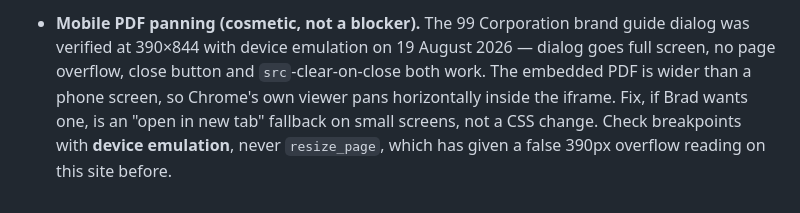
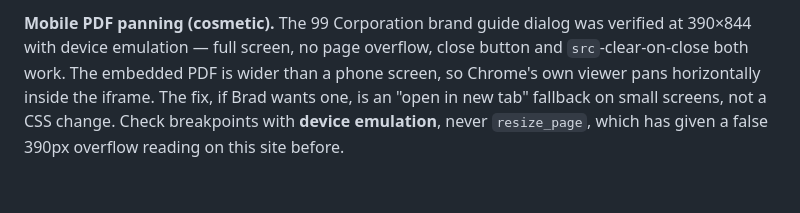
Before and after one commit to Clarity-EngineAI/Brad_Friis_Web_Portfolio, a Markdown page: NEXT-SESSION-PROMPT.md, the part around one of its changes. Rendered like a GitHub page.

```diff
--- a/NEXT-SESSION-PROMPT.md
+++ b/NEXT-SESSION-PROMPT.md
@@ -68,8 +151,8 @@ the reasoning layer. Do not migrate `COPY/` into Sanity and do not propose it.
 
-- **Mobile PDF panning (cosmetic, not a blocker).** The 99 Corporation brand guide dialog
-  was verified at 390×844 with device emulation on 19 August 2026 — dialog goes full
-  screen, no page overflow, close button and `src`-clear-on-close both work. The embedded
-  PDF is wider than a phone screen, so Chrome's own viewer pans horizontally inside the
-  iframe. Fix, if Brad wants one, is an "open in new tab" fallback on small screens, not a
-  CSS change. Check breakpoints with **device emulation**, never `resize_page`, which has
-  given a false 390px overflow reading on this site before.
+**Mobile PDF panning (cosmetic).** The 99 Corporation brand guide dialog was verified at
+390×844 with device emulation — full screen, no page overflow, close button and
+`src`-clear-on-close both work. The embedded PDF is wider than a phone screen, so Chrome's
+own viewer pans horizontally inside the iframe. The fix, if Brad wants one, is an "open in
+new tab" fallback on small screens, not a CSS change. Check breakpoints with **device
+emulation**, never `resize_page`, which has given a false 390px overflow reading on this site
+before.
```
Also changed, not shown: other parts of NEXT-SESSION-PROMPT.md (+127 -44 lines).
